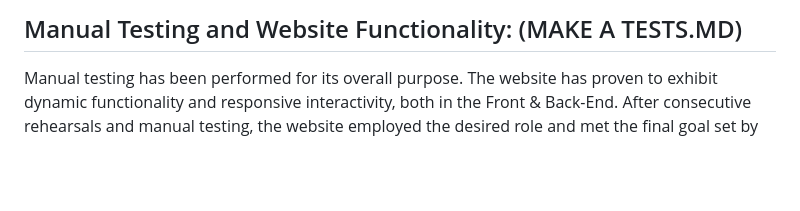
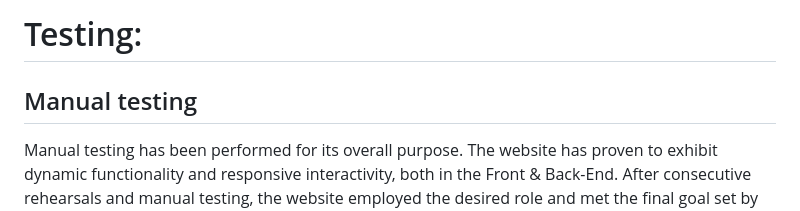
Before and after one commit to TiagoMA90/digital-nomads, a Markdown page: TESTING.md, the part around one of its changes. GitHub-like rendering; blank space fills up the shorter version.

```diff
--- a/TESTING.md
+++ b/TESTING.md
@@ -1,4 +1,6 @@
-## Manual Testing and Website Functionality: (MAKE A TESTS.MD)
+# Testing:
+## Manual testing
+
 Manual testing has been performed for its overall purpose.
 The website has proven to exhibit dynamic functionality and responsive interactivity, both in the Front & Back-End.
 After consecutive rehearsals and manual testing, the website employed the desired role and met the final goal set by the developer.
```
Also changed, not shown: other parts of TESTING.md (+26 -4 lines), README.md (+3 -1 lines), media/readme_img/registrationconfirmedpanel.png (added), 3 other files.
